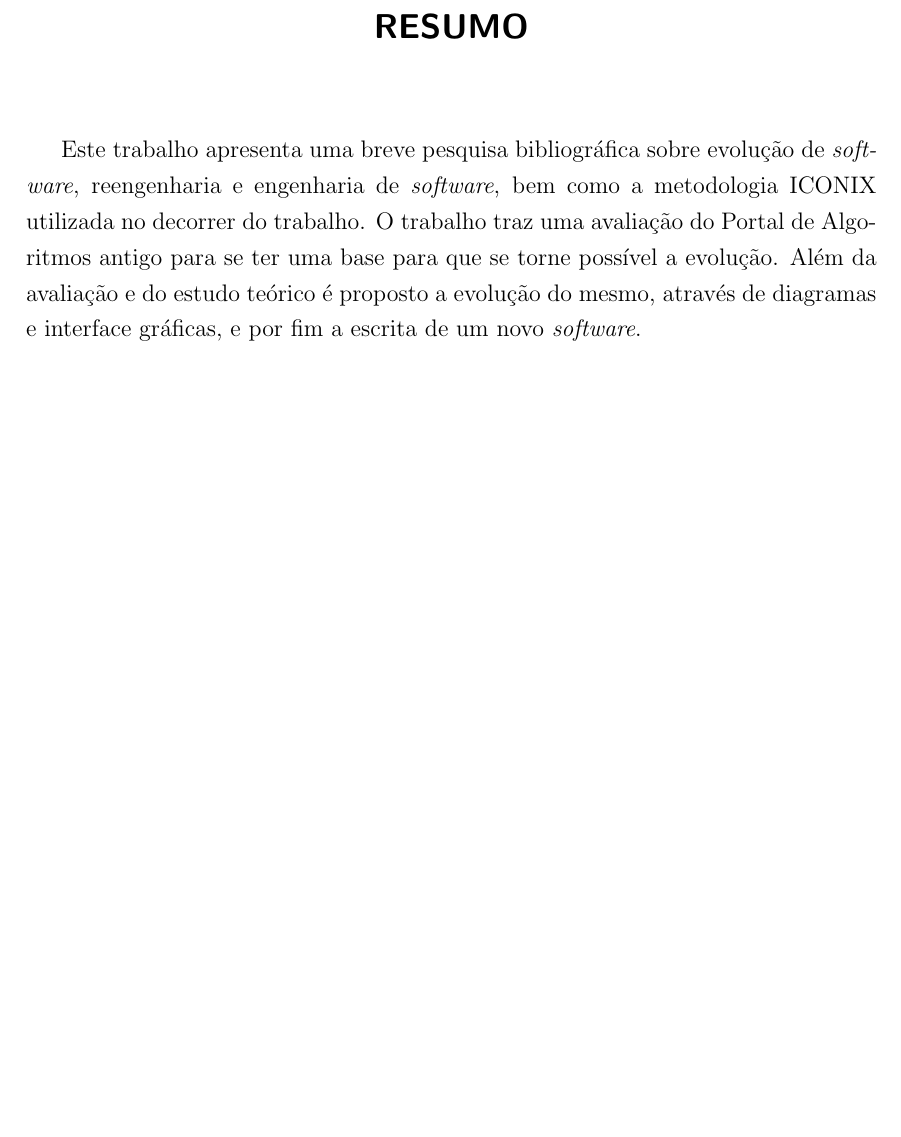
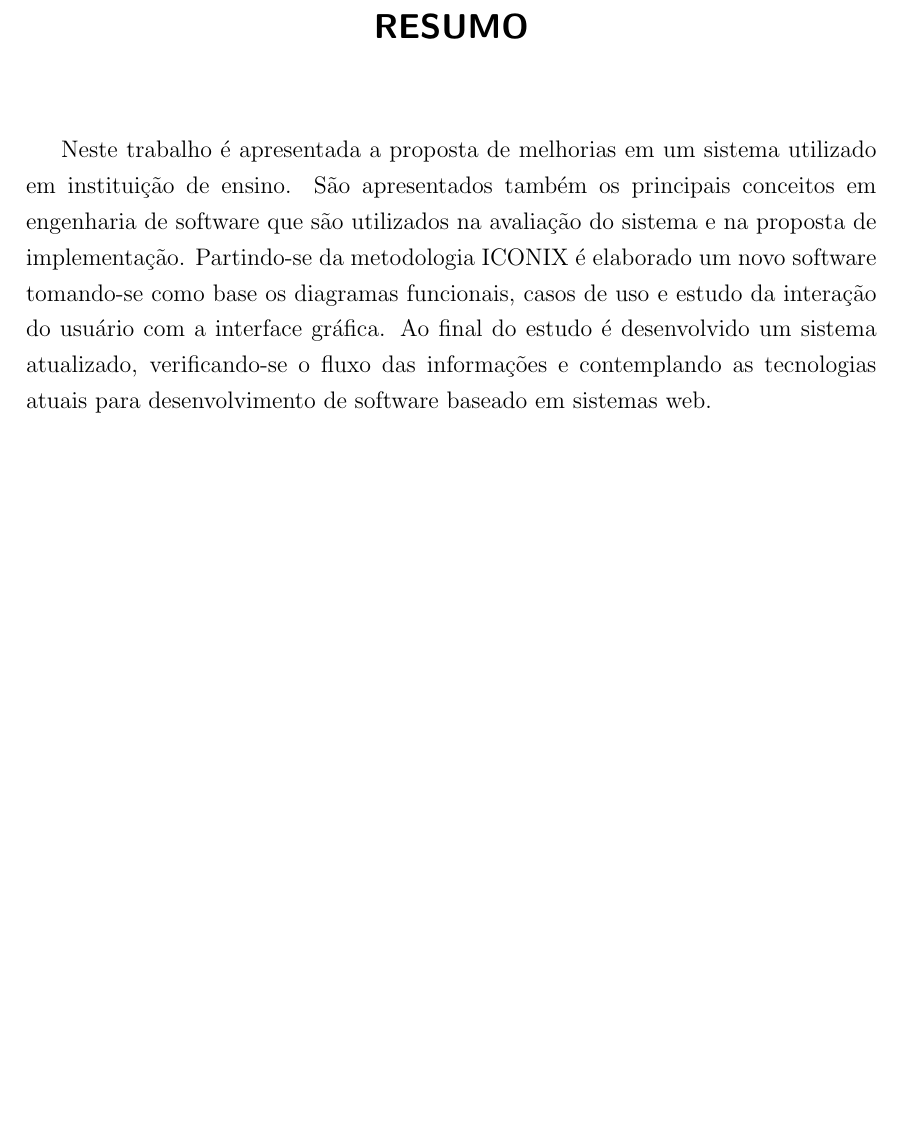
Before and after one commit to adrianomargarin/monografia, a LaTeX thesis (tcc.tex): part of page 14 of 216, cut so that both start at the same text. Compiled offline with pdfLaTeX; the source files are stored in an older character set and shown here as Unicode; a LaTeX package or settings file that is missing is left out.

Commit message:
Resumo e conclusão

```diff
--- a/tcc.tex
+++ b/tcc.tex
@@ -188,7 +188,7 @@ A todos vocês, minha sincera gratidão.
 
 \begin{abstract}
 
-Este trabalho apresenta uma breve pesquisa bibliográfica sobre evolução de \textit{software}, reengenharia e engenharia de \textit{software}, bem como a metodologia ICONIX utilizada no decorrer do trabalho. O trabalho traz uma avaliação do Portal de Algoritmos antigo para se ter uma base para que se torne possível a evolução. Além da avaliação e do estudo teórico é proposto a evolução do mesmo, através de diagramas e interface gráficas, e por fim a escrita de um novo \textit{software}.
+Neste trabalho é apresentada a proposta de melhorias em um sistema utilizado em instituição de ensino. São apresentados também os principais conceitos em engenharia de software que são utilizados na avaliação do sistema e na proposta de implementação. Partindo-se da metodologia ICONIX é elaborado um novo software tomando-se como base os diagramas funcionais, casos de uso e estudo da interação do usuário com a interface gráfica. Ao final do estudo é desenvolvido um sistema atualizado, verificando-se o fluxo das informações e contemplando as tecnologias atuais para desenvolvimento de software baseado em sistemas web.
 
 \keyword{Portal de Algoritmos}
 \keyword{Algoritmos}
```
